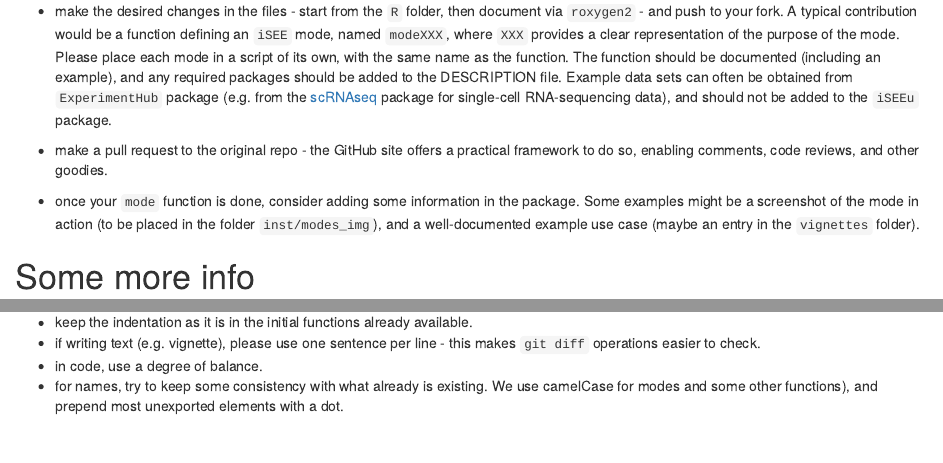
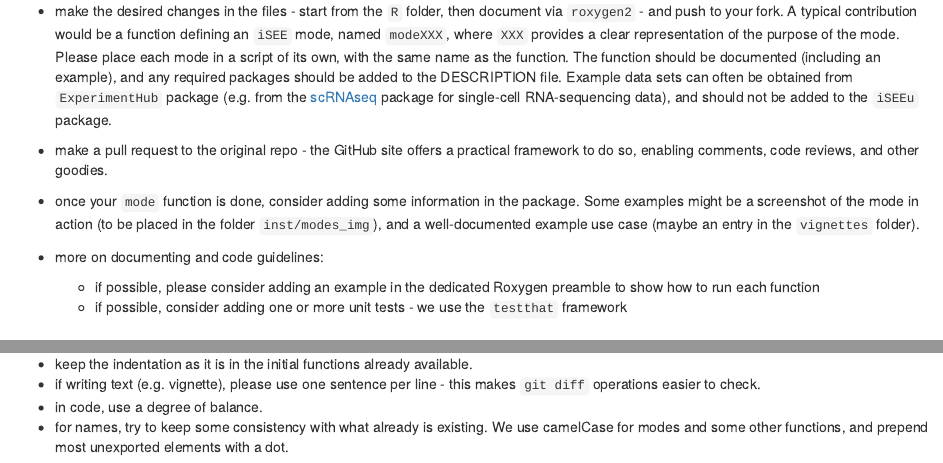
Before and after one commit to iSEE/iSEEu, an R Markdown document (vignettes/iSEEu_contribute_eurobioc2019.Rmd): the page in a window 1100 px wide, from 1620 px down, and a second part further down, joined at a grey line. Rendered offline with R 4.5, knitr and Pandoc, with nearby package versions; drawn as R Markdown's standard HTML page in place of the format the file asks for.

Commit message:
some more on documenting contributed functions + fix parenthesis

```diff
--- a/vignettes/iSEEu_contribute_eurobioc2019.Rmd
+++ b/vignettes/iSEEu_contribute_eurobioc2019.Rmd
@@ -110,6 +110,11 @@ git clone https://github.com/[your_github_username]/iSEEu.git
 - once your `mode` function is done, consider adding some information in the package.
   Some examples might be a screenshot of the mode in action (to be placed in the folder `inst/modes_img`), and a well-documented example use case (maybe an entry in the `vignettes` folder).
 
+- more on documenting and code guidelines:
+  - if possible, please consider adding an example in the dedicated Roxygen preamble to show how to run each function
+  - if possible, consider adding one or more unit tests - we use the `testthat` framework
+
+
 # Some more info
 
 #### Where do I look for constants within `iSEE`? {-}
```
Also changed, not shown: vignettes/iSEEu_contribute_eurobioc2019.Rmd (2 more changed lines).
